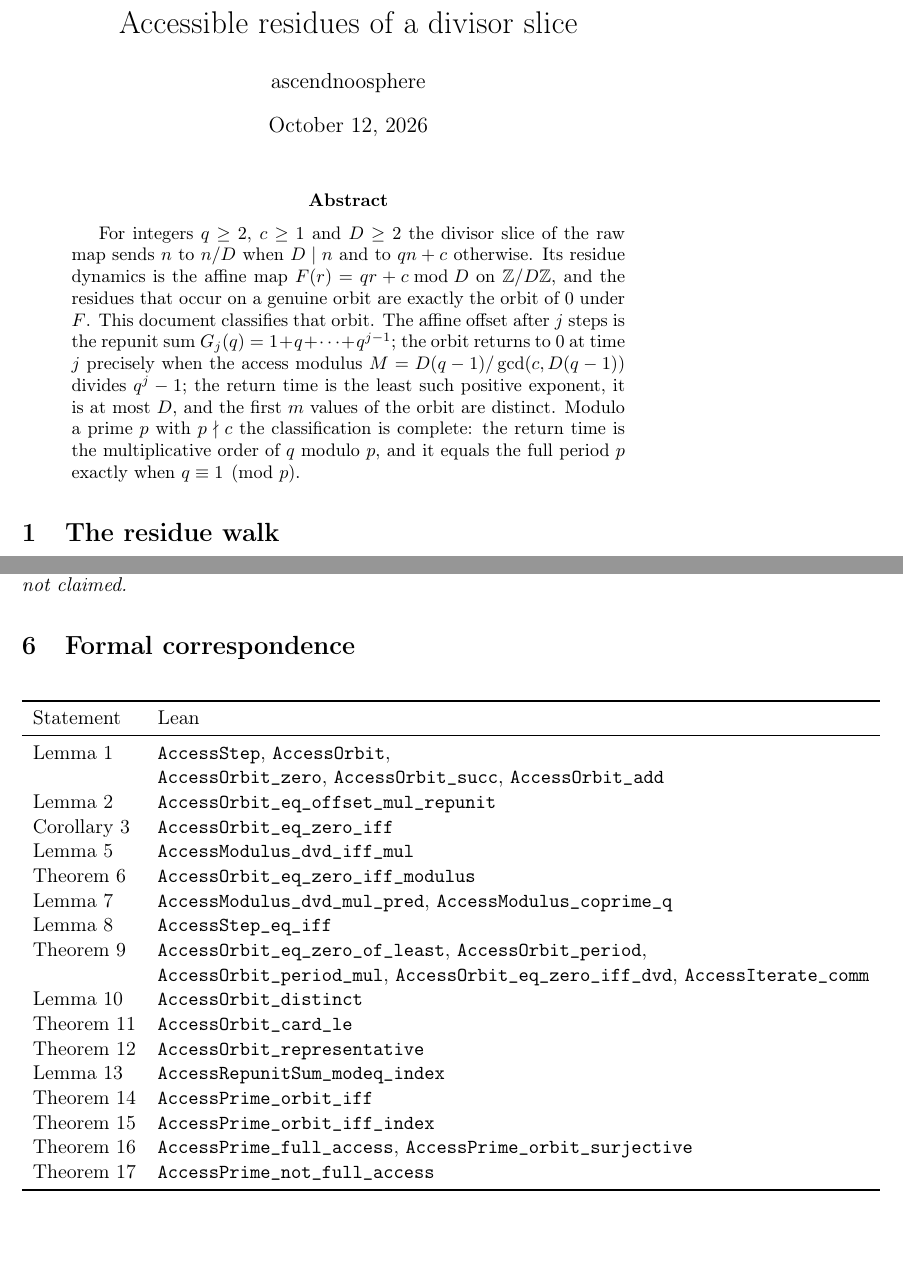
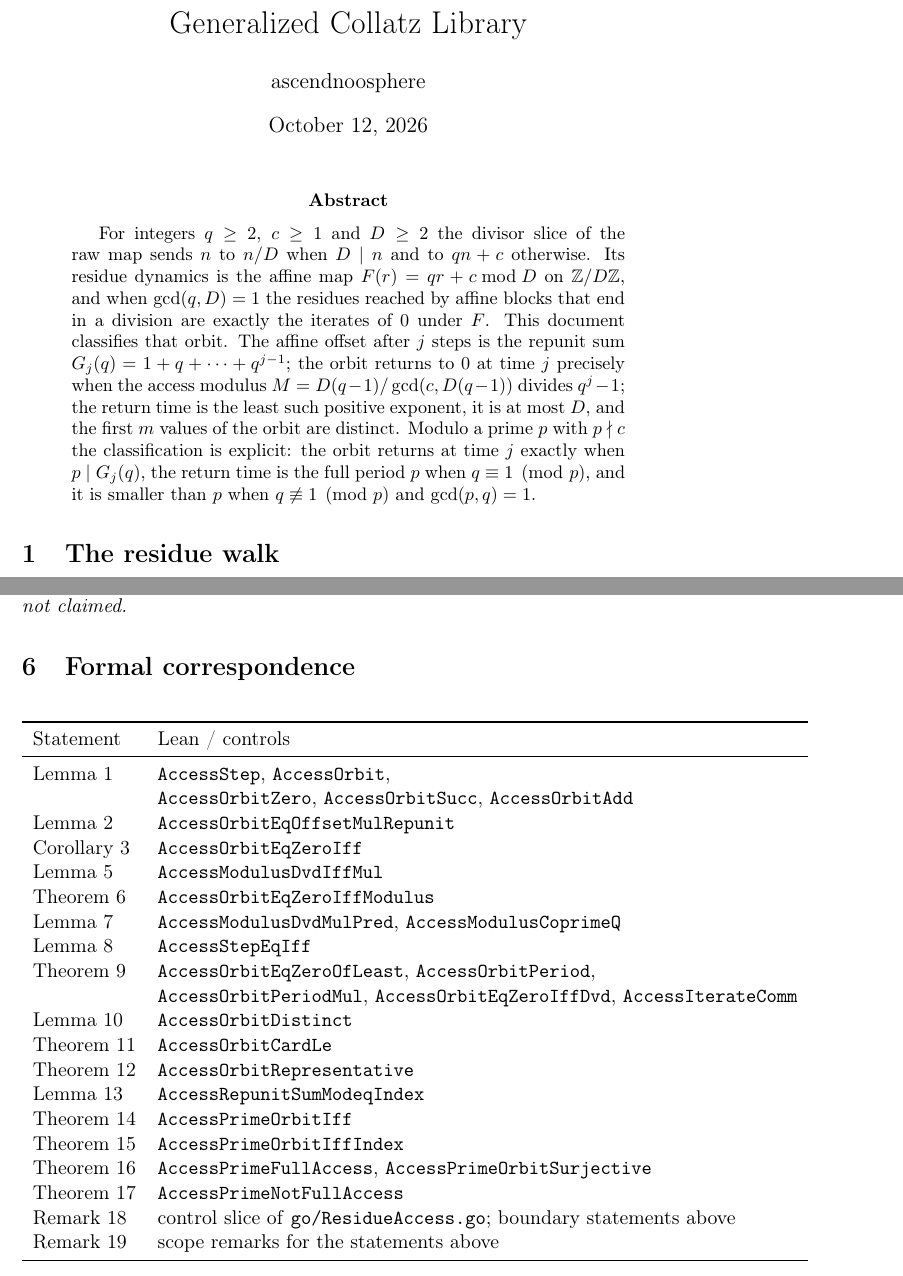
Before and after one commit to ascendnoosphere/Collatz, a LaTeX paper (QCD.ResidueAccess.001/tex/ResidueAccess.tex): two parts of pages 1 and 7 of 7, joined at a grey line, cut at the place of the change, the shorter picture padded with empty space. Compiled offline with pdfLaTeX.

Commit message:
Rename accessible-residue declarations to PascalCase and tighten the ledger

```diff
--- a/QCD.ResidueAccess.001/tex/ResidueAccess.tex
+++ b/QCD.ResidueAccess.001/tex/ResidueAccess.tex
@@ -7,0 +17 @@
+\newcommand{\Q}{\mathbb{Q}}
@@ -8,3 +21,6 @@
+\newcommand{\Mod}[1]{#1\text{-}\mathrm{Mod}}
+\newcommand{\GroupHom}{\mathrm{Hom}_{\mathbf{Grp}}}
+\newcommand{\RingHom}{\mathrm{Hom}_{\mathbf{Ring}}}
 
 \newtheorem{theorem}{Theorem}
 \newtheorem{lemma}[theorem]{Lemma}
@@ -13,7 +29,7 @@
 \newtheorem{remark}[theorem]{Remark}
 \newenvironment{proof}{\noindent\textit{Proof.}}{\hfill\(\square\)}
 
-\title{Accessible residues of a divisor slice}
+\title{Generalized Collatz Library}
 \author{ascendnoosphere}
 \date{\today}
 
@@ -24,17 +40,18 @@
 For integers \(q\ge2\), \(c\ge1\) and \(D\ge2\) the divisor slice of the raw
 map sends \(n\) to \(n/D\) when \(D\mid n\) and to \(qn+c\) otherwise. Its
 residue dynamics is the affine map \(F(r)=qr+c\bmod D\) on
-\(\mathbb{Z}/D\mathbb{Z}\), and the residues that occur on a genuine orbit are
-exactly the orbit of \(0\) under \(F\). This document classifies that orbit.
+\(\mathbb{Z}/D\mathbb{Z}\), and when \(\gcd(q,D)=1\) the residues reached by
+affine blocks that end in a division are exactly the iterates of \(0\)
+under \(F\). This document classifies that orbit.
 The affine offset after \(j\) steps is the repunit sum
 \(G_j(q)=1+q+\dots+q^{j-1}\); the orbit returns to \(0\) at time \(j\)
 precisely when the access modulus
 \(M=D(q-1)/\gcd(c,D(q-1))\) divides \(q^{j}-1\); the return time is the least
 such positive exponent, it is at most \(D\), and the first \(m\) values of the
 orbit are distinct. Modulo a prime \(p\) with \(p\nmid c\) the classification
-is complete: the return time is the multiplicative order of \(q\) modulo
-\(p\), and it equals the full period \(p\) exactly when
-\(q\equiv1\pmod p\).
+is explicit: the orbit returns at time \(j\) exactly when \(p\mid G_j(q)\),
+the return time is the full period \(p\) when \(q\equiv1\pmod p\), and it is
+smaller than \(p\) when \(q\not\equiv1\pmod p\) and \(\gcd(p,q)=1\).
 \end{abstract}
 
 \section{The residue walk}
@@ -366,26 +383,28 @@ obligations and are not claimed.
 \begin{center}
 \begin{tabular}{ll}
 \toprule
-Statement & Lean \\
+Statement & Lean / controls \\
 \midrule
 Lemma~\ref{Lem:Walk} & \texttt{AccessStep}, \texttt{AccessOrbit}, \\
- & \texttt{AccessOrbit\_zero}, \texttt{AccessOrbit\_succ}, \texttt{AccessOrbit\_add} \\
-Lemma~\ref{Lem:Offset} & \texttt{AccessOrbit\_eq\_offset\_mul\_repunit} \\
-Corollary~\ref{Cor:ReturnCondition} & \texttt{AccessOrbit\_eq\_zero\_iff} \\
-Lemma~\ref{Lem:GcdReduction} & \texttt{AccessModulus\_dvd\_iff\_mul} \\
-Theorem~\ref{Thm:Criterion} & \texttt{AccessOrbit\_eq\_zero\_iff\_modulus} \\
-Lemma~\ref{Lem:ModulusDivisor} & \texttt{AccessModulus\_dvd\_mul\_pred}, \texttt{AccessModulus\_coprime\_q} \\
-Lemma~\ref{Lem:Injectivity} & \texttt{AccessStep\_eq\_iff} \\
-Theorem~\ref{Thm:Period} & \texttt{AccessOrbit\_eq\_zero\_of\_least}, \texttt{AccessOrbit\_period}, \\
- & \texttt{AccessOrbit\_period\_mul}, \texttt{AccessOrbit\_eq\_zero\_iff\_dvd}, \texttt{AccessIterate\_comm} \\
-Lemma~\ref{Lem:Distinct} & \texttt{AccessOrbit\_distinct} \\
-Theorem~\ref{Thm:Counting} & \texttt{AccessOrbit\_card\_le} \\
-Theorem~\ref{Thm:Representatives} & \texttt{AccessOrbit\_representative} \\
-Lemma~\ref{Lem:RepunitPrime} & \texttt{AccessRepunitSum\_modeq\_index} \\
-Theorem~\ref{Thm:PrimeNotOne} & \texttt{AccessPrime\_orbit\_iff} \\
-Theorem~\ref{Thm:PrimeOne} & \texttt{AccessPrime\_orbit\_iff\_index} \\
-Theorem~\ref{Thm:FullAccess} & \texttt{AccessPrime\_full\_access}, \texttt{AccessPrime\_orbit\_surjective} \\
-Theorem~\ref{Thm:PrimeNecessity} & \texttt{AccessPrime\_not\_full\_access} \\
+ & \texttt{AccessOrbitZero}, \texttt{AccessOrbitSucc}, \texttt{AccessOrbitAdd} \\
+Lemma~\ref{Lem:Offset} & \texttt{AccessOrbitEqOffsetMulRepunit} \\
+Corollary~\ref{Cor:ReturnCondition} & \texttt{AccessOrbitEqZeroIff} \\
+Lemma~\ref{Lem:GcdReduction} & \texttt{AccessModulusDvdIffMul} \\
+Theorem~\ref{Thm:Criterion} & \texttt{AccessOrbitEqZeroIffModulus} \\
+Lemma~\ref{Lem:ModulusDivisor} & \texttt{AccessModulusDvdMulPred}, \texttt{AccessModulusCoprimeQ} \\
+Lemma~\ref{Lem:Injectivity} & \texttt{AccessStepEqIff} \\
+Theorem~\ref{Thm:Period} & \texttt{AccessOrbitEqZeroOfLeast}, \texttt{AccessOrbitPeriod}, \\
+ & \texttt{AccessOrbitPeriodMul}, \texttt{AccessOrbitEqZeroIffDvd}, \texttt{AccessIterateComm} \\
+Lemma~\ref{Lem:Distinct} & \texttt{AccessOrbitDistinct} \\
+Theorem~\ref{Thm:Counting} & \texttt{AccessOrbitCardLe} \\
+Theorem~\ref{Thm:Representatives} & \texttt{AccessOrbitRepresentative} \\
+Lemma~\ref{Lem:RepunitPrime} & \texttt{AccessRepunitSumModeqIndex} \\
+Theorem~\ref{Thm:PrimeNotOne} & \texttt{AccessPrimeOrbitIff} \\
+Theorem~\ref{Thm:PrimeOne} & \texttt{AccessPrimeOrbitIffIndex} \\
+Theorem~\ref{Thm:FullAccess} & \texttt{AccessPrimeFullAccess}, \texttt{AccessPrimeOrbitSurjective} \\
+Theorem~\ref{Thm:PrimeNecessity} & \texttt{AccessPrimeNotFullAccess} \\
+Remark~\ref{Rem:Controls} & control slice of \texttt{go/ResidueAccess.go}; boundary statements above \\
+Remark~\ref{Rem:Scope} & scope remarks for the statements above \\
 \bottomrule
 \end{tabular}
 \end{center}
```
Also changed, not shown: QCD.ResidueAccess.001/README.md, QCD.ResidueAccess.001/tex/ResidueAccess.tex (12 more changed lines), 1 other file.
